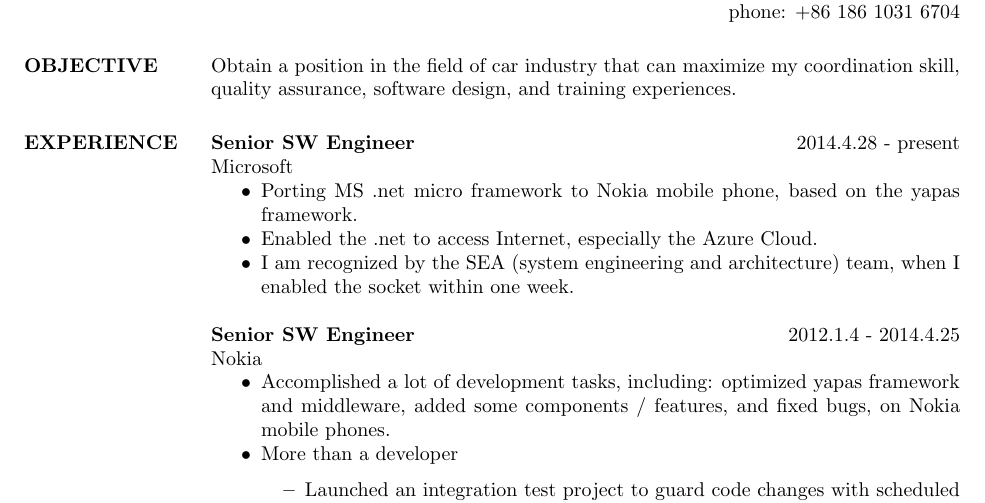
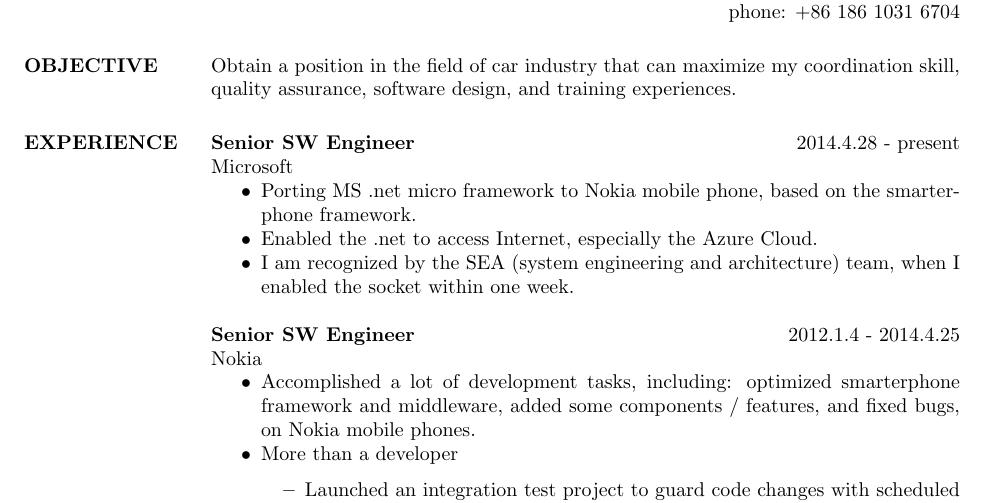
Before and after one commit to ChandlerLiu3/asir, a LaTeX CV (ecu.tex, which reads short-experience.tex): part of page 1 of 2, cut so that both start at the same text. Compiled offline with pdfLaTeX.

Commit message:
hide the private name.

```diff
--- a/short-experience.tex
+++ b/short-experience.tex
@@ -3,7 +3,7 @@
 \textbf{Senior SW Engineer} \hfill 2014.4.28 - present\\
         Microsoft
         \begin{itemize}  \itemsep -2pt % reduce space between items
-                \item Porting MS .net micro framework to Nokia mobile phone, based on the yapas framework.
+                \item Porting MS .net micro framework to Nokia mobile phone, based on the smarterphone framework.
                 \item Enabled the .net to access Internet, especially the Azure Cloud.
                 \item I am recognized by the SEA (system engineering and architecture) team, when I enabled the socket within one week.
         \end{itemize}
@@ -12,10 +12,10 @@
         Nokia
         \begin{itemize}  \itemsep -2pt % reduce space between items
         \item Accomplished a lot of development tasks, including:
-            optimized yapas framework and middleware, added some components / features, and fixed bugs,
+            optimized smarterphone framework and middleware, added some components / features, and fixed bugs,
         on Nokia mobile phones.
         % .net framework to Nokia mobile phone;
-        % Optimized the Yapas C++ framework;
+        % Optimized the smarterphone C++ framework;
         % Optimized the multi-media library harvester.
         \item More than a developer
             \begin{itemize}  \itemsep -2pt
```
Also changed, not shown: experience.tex (+1 -1 lines), web-pm-experience.tex (+2 -2 lines).
